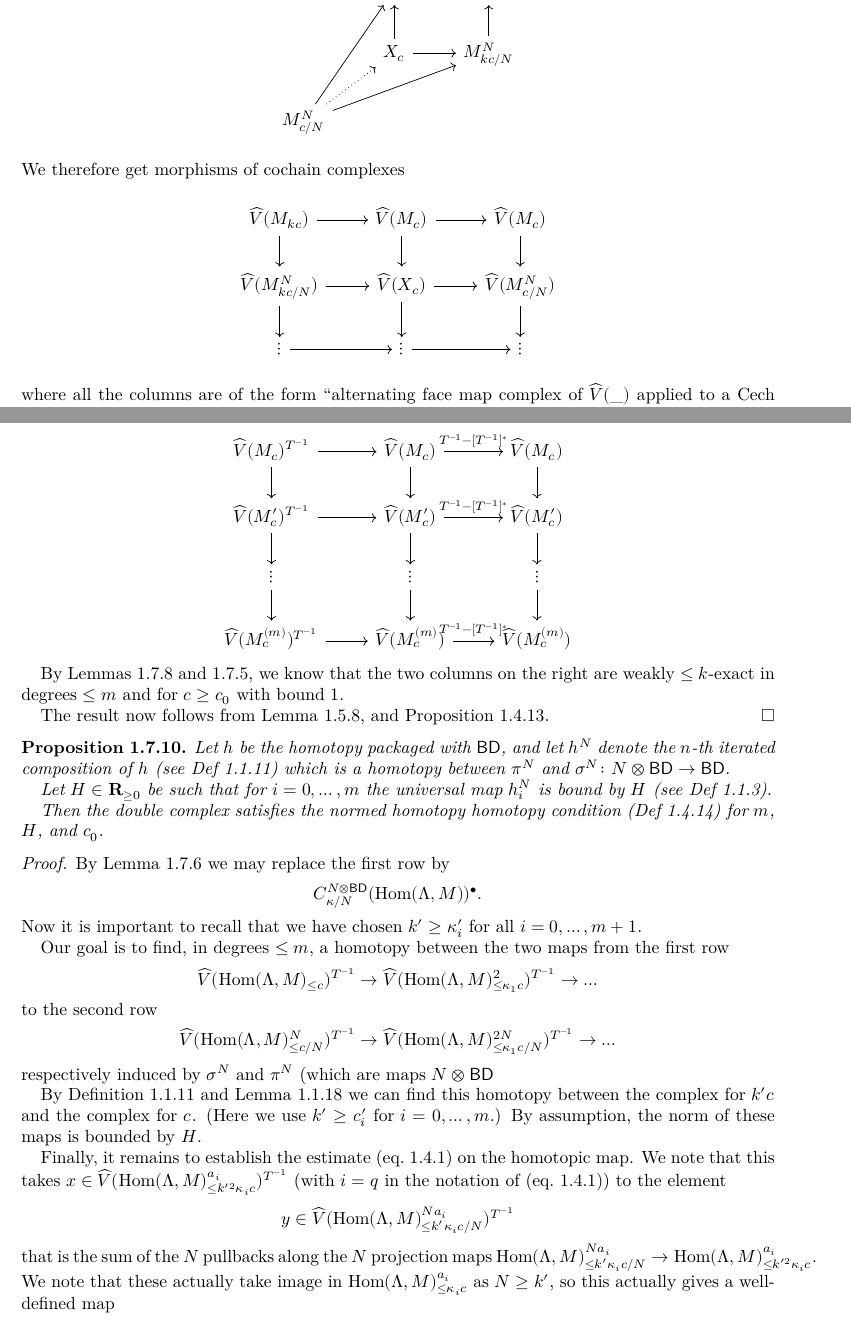
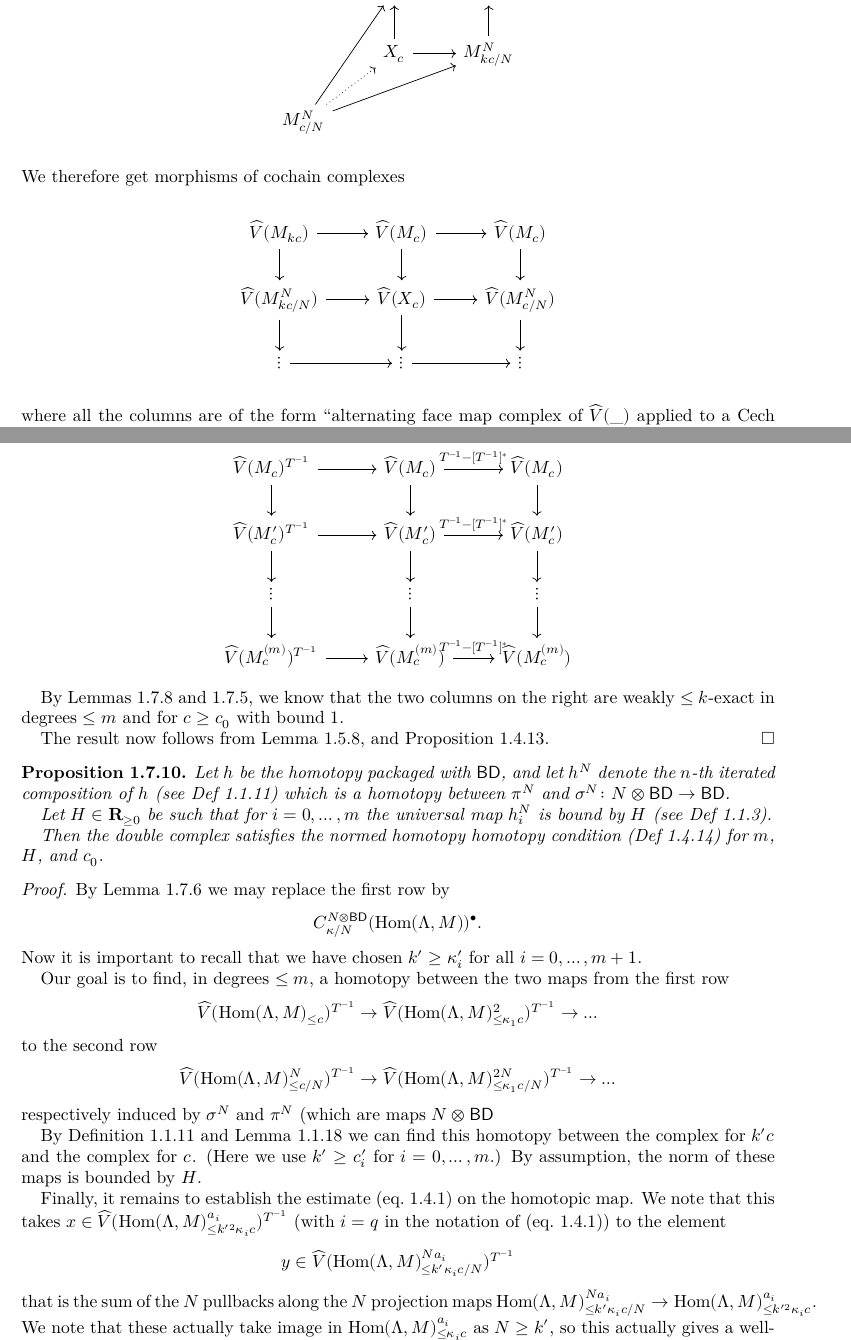
Before and after one commit to leanprover-community/liquid, a LaTeX paper (src/blueprint.tex, which reads src/proof.tex): two parts of pages 22 and 23 of 34, joined at a grey line, cut so that both start at the same text. Compiled offline with XeLaTeX.

Commit message:
fix more tikzcd envs

```diff
--- a/src/proof.tex
+++ b/src/proof.tex
@@ -256,21 +256,21 @@ Then in particular $r^bN\leq 2k'(\tfrac{r}{r'})^b\leq \epsilon$.
   \leanok
   For every constant $c$,
   consider the pullback
-  \[
+  \begin{center}
     \begin{tikzcd}
       & M_c \rar & M_{kc} \\
       & X_c \uar \rar & M^N_{kc/N} \uar \\
       M^N_{c/N} \ar{uur} \ar{rru} \ar[dotted]{ur}
     \end{tikzcd}
-  \]
+  \end{center}
   We therefore get morphisms of cochain complexes
-  \[
+  \begin{center}
     \begin{tikzcd}
       \hat V(M_{kc}) \rar\dar & \hat V(M_c) \rar\dar & \hat V(M_c) \dar \\
       \hat V(M^N_{kc/N}) \rar\dar & \hat V(X_c) \rar\dar & \hat V(M^N_{c/N}) \dar \\
       \vdots \rar & \vdots \rar & \vdots
     \end{tikzcd}
-  \]
+  \end{center}
   where all the columns are of the form
   ``alternating face map complex of $\hat V(\_)$ applied to a Cech nerve''.
   Note that the horizontal maps are norm-nonincreasing
@@ -315,14 +315,14 @@ Then in particular $r^bN\leq 2k'(\tfrac{r}{r'})^b\leq \epsilon$.
   By Proposition~\ref{combi}, $M$ is $N$-splittable with error term~$d$.
 
   Consider the diagram of morphisms of systems of complexes
-  \[
+  \begin{center}
     \begin{tikzcd}
       \hat V(M_c)^{T^{-1}} \rar\dar & \hat V(M_c) \rar["{T^{-1} - [T^{-1}]^*}"]\dar & \hat V(M_c) \dar \\
       \hat V(M'_c)^{T^{-1}} \rar\dar & \hat V(M'_c) \rar["{T^{-1} - [T^{-1}]^*}"]\dar & \hat V(M'_c) \dar \\
       \vdots \dar & \vdots \dar & \vdots \dar \\
       \hat V(M^{(m)}_c)^{T^{-1}} \rar & \hat V(M^{(m)}_c) \rar["{T^{-1} - [T^{-1}]^*}"] & \hat V(M^{(m)}_c)
     \end{tikzcd}
-  \]
+  \end{center}
 
   By Lemmas~\ref{pre_col_exact} and~\ref{canonical_iso_2},
   we know that the two columns on the right are
```
